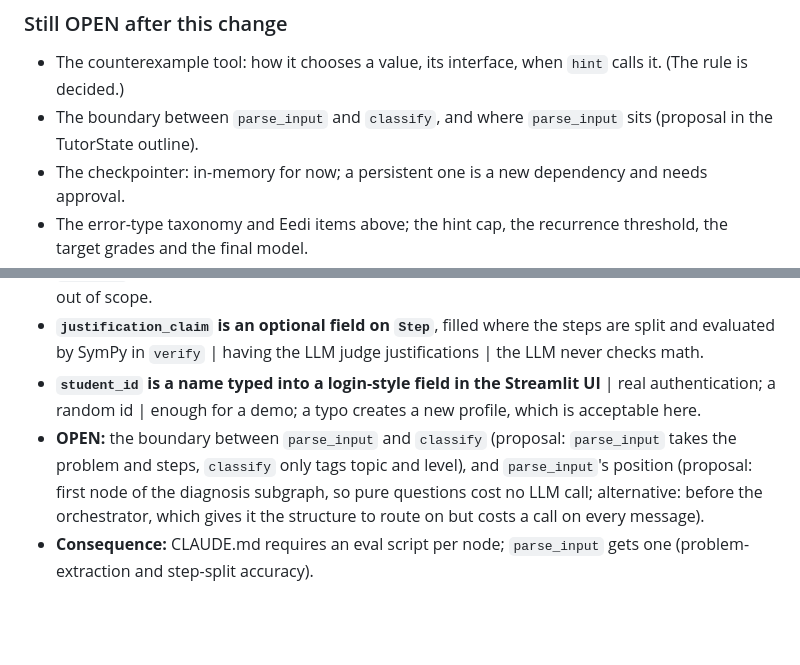
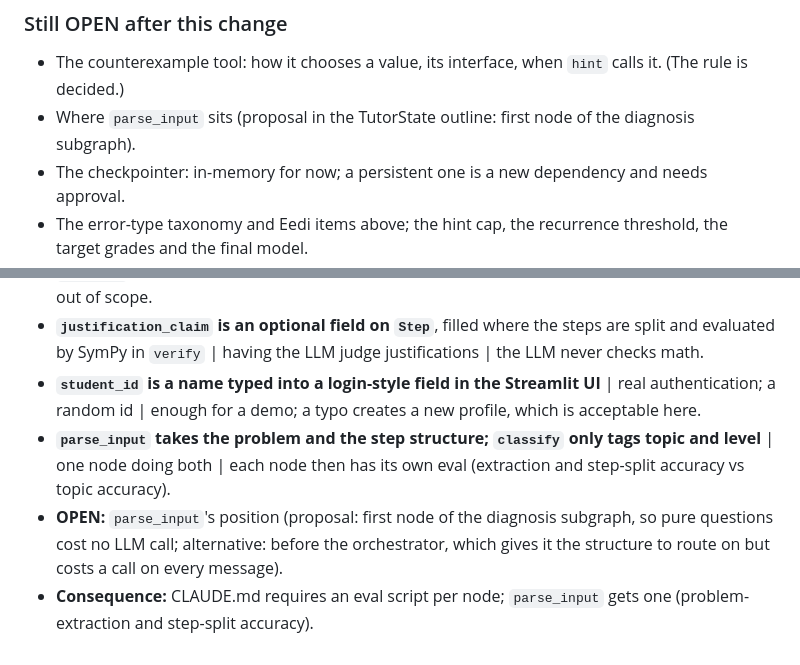
Before and after one commit to ruzhylopv/math-tutor-nlp-sys, a Markdown page: docs/decisions.md, 2 parts joined by grey strips. Rendered like a GitHub page; blank space fills up the shorter version.

Commit message:
docs: settle the parse_input / classify boundary
parse_input takes the problem and the step structure; classify only tags topic
and level. Only parse_input's position stays open.

Co-Authored-By: Claude Sonnet 5.5 <noreply@anthropic.com>

```diff
--- a/docs/decisions.md
+++ b/docs/decisions.md
@@ -175,7 +175,7 @@ Format: decision | rejected alternative | why.
 
 ### Still OPEN after this change
 - The counterexample tool: how it chooses a value, its interface, when `hint` calls it. (The rule is decided.)
-- The boundary between `parse_input` and `classify`, and where `parse_input` sits (proposal in the TutorState outline).
+- Where `parse_input` sits (proposal in the TutorState outline: first node of the diagnosis subgraph).
 - The checkpointer: in-memory for now; a persistent one is a new dependency and needs approval.
 - The error-type taxonomy and Eedi items above;
   the hint cap, the recurrence threshold, the target grades and the final model.
@@ -225,9 +225,10 @@ Format: decision | rejected alternative | why.
   in `verify` | having the LLM judge justifications | the LLM never checks math.
 - **`student_id` is a name typed into a login-style field in the Streamlit UI** | real authentication; a random id |
   enough for a demo; a typo creates a new profile, which is acceptable here.
-- **OPEN:** the boundary between `parse_input` and `classify` (proposal: `parse_input` takes the problem and steps,
-  `classify` only tags topic and level), and `parse_input`'s position (proposal: first node of the diagnosis
-  subgraph, so pure questions cost no LLM call; alternative: before the orchestrator, which gives it the structure
-  to route on but costs a call on every message).
+- **`parse_input` takes the problem and the step structure; `classify` only tags topic and level** | one node doing
+  both | each node then has its own eval (extraction and step-split accuracy vs topic accuracy).
+- **OPEN:** `parse_input`'s position (proposal: first node of the diagnosis subgraph, so pure questions cost no LLM
+  call; alternative: before the orchestrator, which gives it the structure to route on but costs a call on every
+  message).
 - **Consequence:** CLAUDE.md requires an eval script per node; `parse_input` gets one (problem-extraction and
   step-split accuracy).
```
Also changed, not shown: docs/architecture.md (+1 -1 lines), 1 other file.
